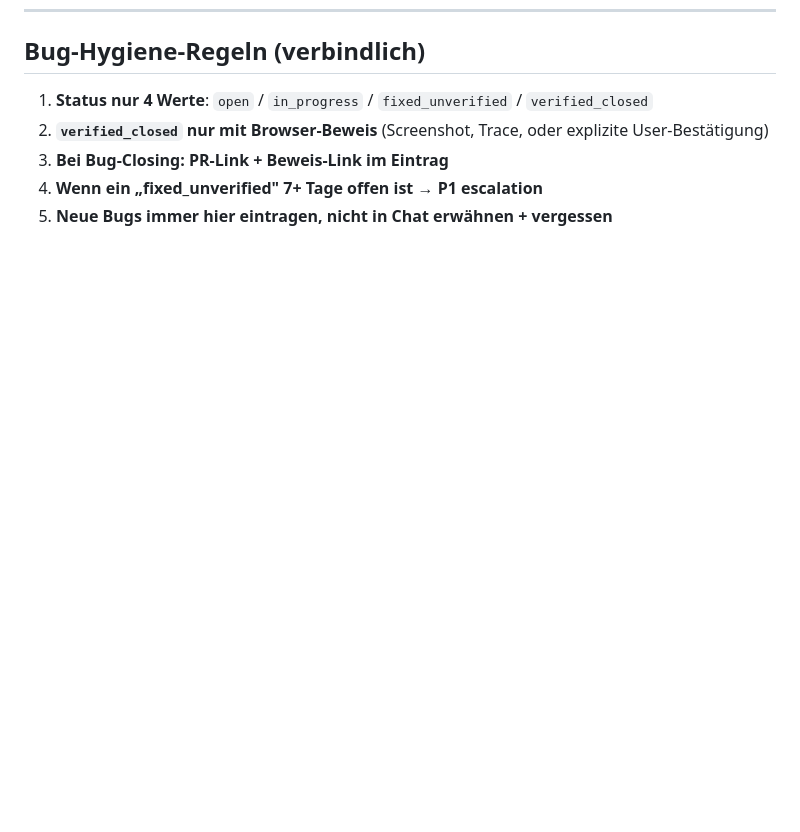
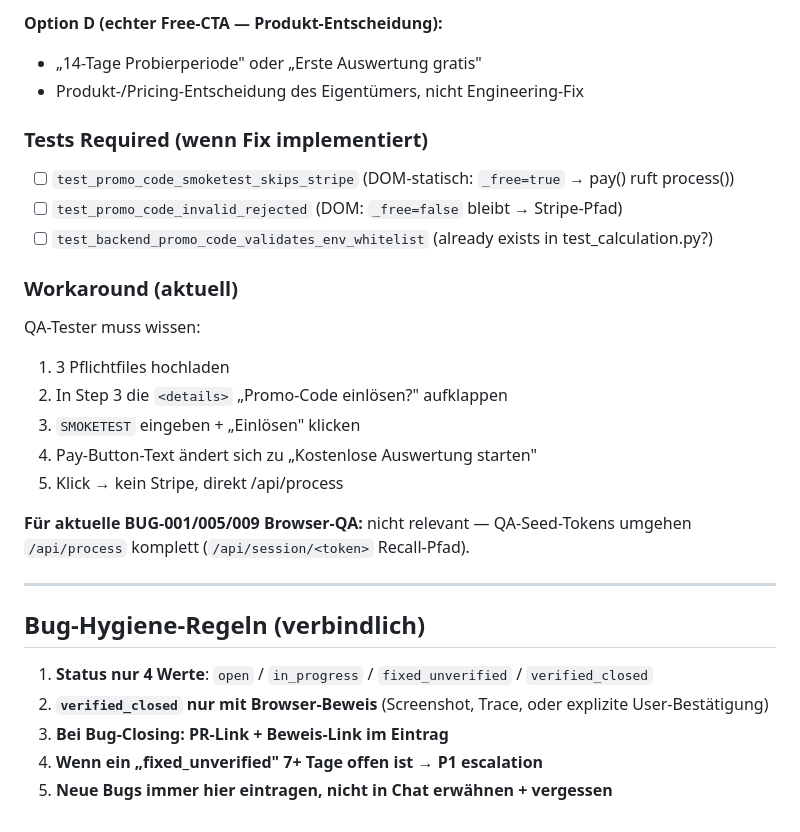
Before and after one commit to remedioms/aerotax-backend, a Markdown page: docs/AUDIT_BUG_REGISTER.md, the part around one of its changes. GitHub-like rendering; blank space fills up the shorter version.

```diff
--- a/docs/AUDIT_BUG_REGISTER.md
+++ b/docs/AUDIT_BUG_REGISTER.md
@@ -623,3 +675,24 @@ Plus: Detail-Tabelle nur bei `show_detail_table=true`.
+**Option D (echter Free-CTA — Produkt-Entscheidung):**
+- „14-Tage Probierperiode" oder „Erste Auswertung gratis"
+- Produkt-/Pricing-Entscheidung des Eigentümers, nicht Engineering-Fix
+
+### Tests Required (wenn Fix implementiert)
+- [ ] `test_promo_code_smoketest_skips_stripe` (DOM-statisch: `_free=true` → pay() ruft process())
+- [ ] `test_promo_code_invalid_rejected` (DOM: `_free=false` bleibt → Stripe-Pfad)
+- [ ] `test_backend_promo_code_validates_env_whitelist` (already exists in test_calculation.py?)
+
+### Workaround (aktuell)
+QA-Tester muss wissen:
+1. 3 Pflichtfiles hochladen
+2. In Step 3 die `<details>` „Promo-Code einlösen?" aufklappen
+3. `SMOKETEST` eingeben + „Einlösen" klicken
+4. Pay-Button-Text ändert sich zu „Kostenlose Auswertung starten"
+5. Klick → kein Stripe, direkt /api/process
+
+**Für aktuelle BUG-001/005/009 Browser-QA:** nicht relevant — QA-Seed-Tokens umgehen `/api/process` komplett (`/api/session/<token>` Recall-Pfad).
+
+---
+
 ## Bug-Hygiene-Regeln (verbindlich)
 
 1. **Status nur 4 Werte**: `open` / `in_progress` / `fixed_unverified` / `verified_closed`
```
Also changed, not shown: other parts of docs/AUDIT_BUG_REGISTER.md (+52 -0 lines).
